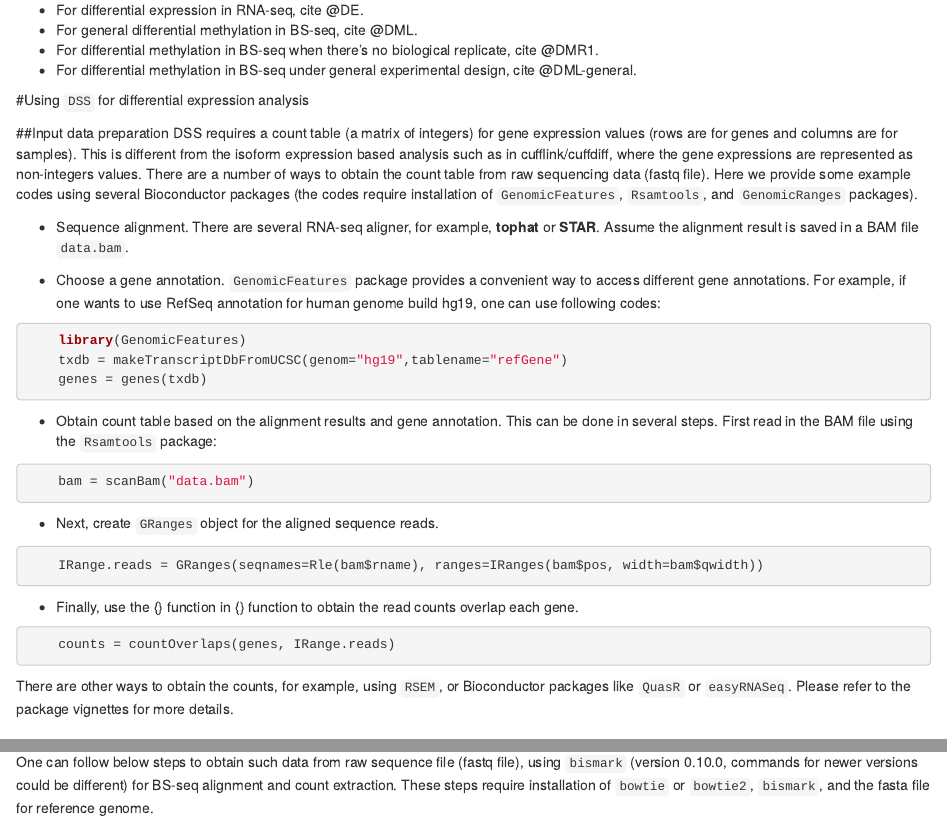
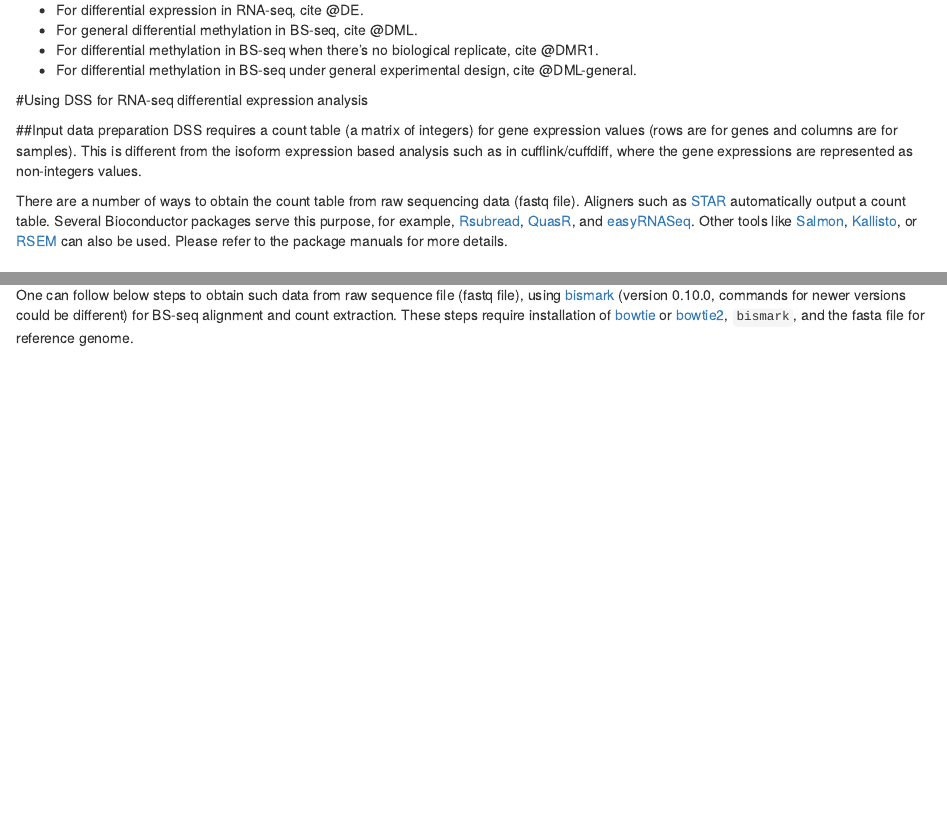
Before and after one commit to haowulab/DSS, an R Markdown document (vignettes/DSS.Rmd): the page in a window 1100 px wide, from 860 px down, and a second part further down, joined at a grey line. Rendered offline with R 4.5, knitr and Pandoc, with nearby package versions; drawn as R Markdown's standard HTML page in place of the format the file asks for; code that draws random numbers runs with fixed seeds of ours; some code elsewhere in the file could not run offline; a font, style sheet, LaTeX package, included part or bibliography that could not be used is replaced or left out.

Commit message:
Modify vignette

````diff
--- a/vignettes/DSS.Rmd
+++ b/vignettes/DSS.Rmd
@@ -85,51 +85,25 @@ and [@DML-general] for differential methylation for general experimental design.
 * For differential methylation in BS-seq under general experimental design, cite @DML-general.
 
 
-#Using ``DSS`` for differential expression analysis
+#Using DSS for RNA-seq differential expression analysis
 
 ##Input data preparation
 DSS requires a count table (a matrix of integers) for gene expression values
 (rows are for genes and columns are for samples).
 This is different from the isoform expression based analysis such as in cufflink/cuffdiff,
 where the gene expressions are represented as non-integers values.
+
 There are a number of ways to obtain the count table from raw sequencing data (fastq file).
-Here we provide some example codes using several Bioconductor packages
-(the codes require installation of ``GenomicFeatures``, ``Rsamtools``,
-and ``GenomicRanges`` packages).
-
-- Sequence alignment. There are several RNA-seq aligner, for example, **tophat**
-or  **STAR**. Assume the alignment result is saved in a BAM file ``data.bam``.
-
-- Choose a gene annotation. ``GenomicFeatures`` package provides a convenient way to
-access different gene annotations. For example, if one wants to use RefSeq annotation for human
-genome build hg19, one can use following codes:
-
-```{r eval=FALSE}
-    library(GenomicFeatures)
-    txdb = makeTranscriptDbFromUCSC(genom="hg19",tablename="refGene")
-    genes = genes(txdb)
-```
-
-- Obtain count table based on the alignment results and gene annotation.
-This can be done in several steps. First read in the BAM file using the ```Rsamtools``` package:
-```{r eval=FALSE}
-    bam = scanBam("data.bam")
-```
-
-- Next, create ``GRanges`` object for the aligned sequence reads.
-```{r eval=FALSE}
-    IRange.reads = GRanges(seqnames=Rle(bam$rname), ranges=IRanges(bam$pos, width=bam$qwidth))
-```
-
-- Finally, use the {\tt countOverlaps} function in {\tt GenomicRanges} function to obtain the
-read counts overlap each gene.
-```{r eval=FALSE}
-    counts = countOverlaps(genes, IRange.reads)
-```
-
-There are other ways to obtain the counts, for example, using ``RSEM``,
-or Bioconductor packages like ``QuasR`` or ``easyRNASeq``.
-Please refer to the package vignettes for more details.
+Aligners such as [STAR](https://github.com/alexdobin/STAR) automatically output a count table.
+Several Bioconductor packages serve this purpose,
+for example, [Rsubread](http://bioconductor.org/packages/release/bioc/html/Rsubread.html),
+[QuasR](http://bioconductor.org/packages/release/bioc/html/QuasR.html),
+and [easyRNASeq](http://bioconductor.org/packages/release/bioc/html/easyRNASeq.html).
+Other tools like
+[Salmon](http://combine-lab.github.io/salmon/),
+[Kallisto](https://pachterlab.github.io/kallisto/about.html),
+or [RSEM](http://deweylab.github.io/RSEM/) can also be used.
+Please refer to the package manuals for more details.
 
 ## Single factor experiment
 
@@ -290,9 +265,12 @@ chr18   3031065 48      24
 ```
 
 One can follow below steps to obtain such data from raw sequence file (fastq file),
-using ``bismark`` (version 0.10.0, commands for newer versions could be different)
+using [bismark](https://www.bioinformatics.babraham.ac.uk/projects/bismark/)
+(version 0.10.0, commands for newer versions could be different)
 for BS-seq alignment and count extraction. These steps require installation
-of ``bowtie`` or ``bowtie2``, ``bismark``, and the fasta file for reference genome.
+of [bowtie](http://bowtie-bio.sourceforge.net/index.shtml)
+or [bowtie2](http://bowtie-bio.sourceforge.net/bowtie2/index.shtml),
+``bismark``, and the fasta file for reference genome.
 
 1. Prepare Bisulfite reference genome. This can be done using the
 ``bismark_genome_preparation`` function (details in bismark manual). Example command is:
````
Also changed, not shown: vignettes/DSS.Rmd (7 more changed lines).
